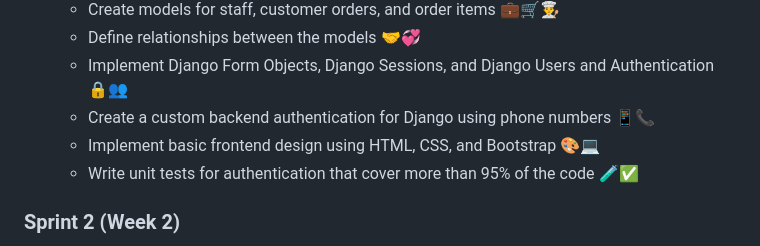
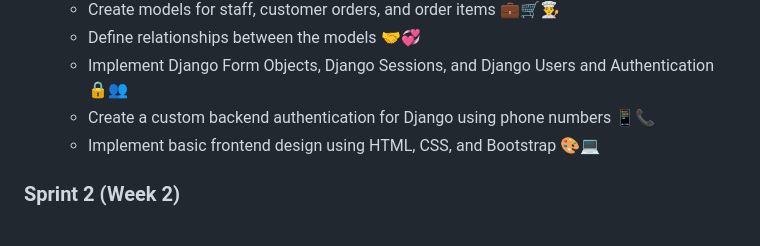
Before and after one commit to PouryaMansouri/maktab98GroupProject, a Markdown page: sample_scrum_planning.md, the part around the change. Rendered like a GitHub page.

```diff
--- a/sample_scrum_planning.md
+++ b/sample_scrum_planning.md
@@ -51,7 +51,6 @@
     - Implement Django Form Objects, Django Sessions, and Django Users and Authentication 🔒👥
     - Create a custom backend authentication for Django using phone numbers 📱📞
     - Implement basic frontend design using HTML, CSS, and Bootstrap 🎨💻
-    - Write unit tests for authentication that cover more than 95% of the code 🧪✅
 
 ### Sprint 2 (Week 2)
 
```
